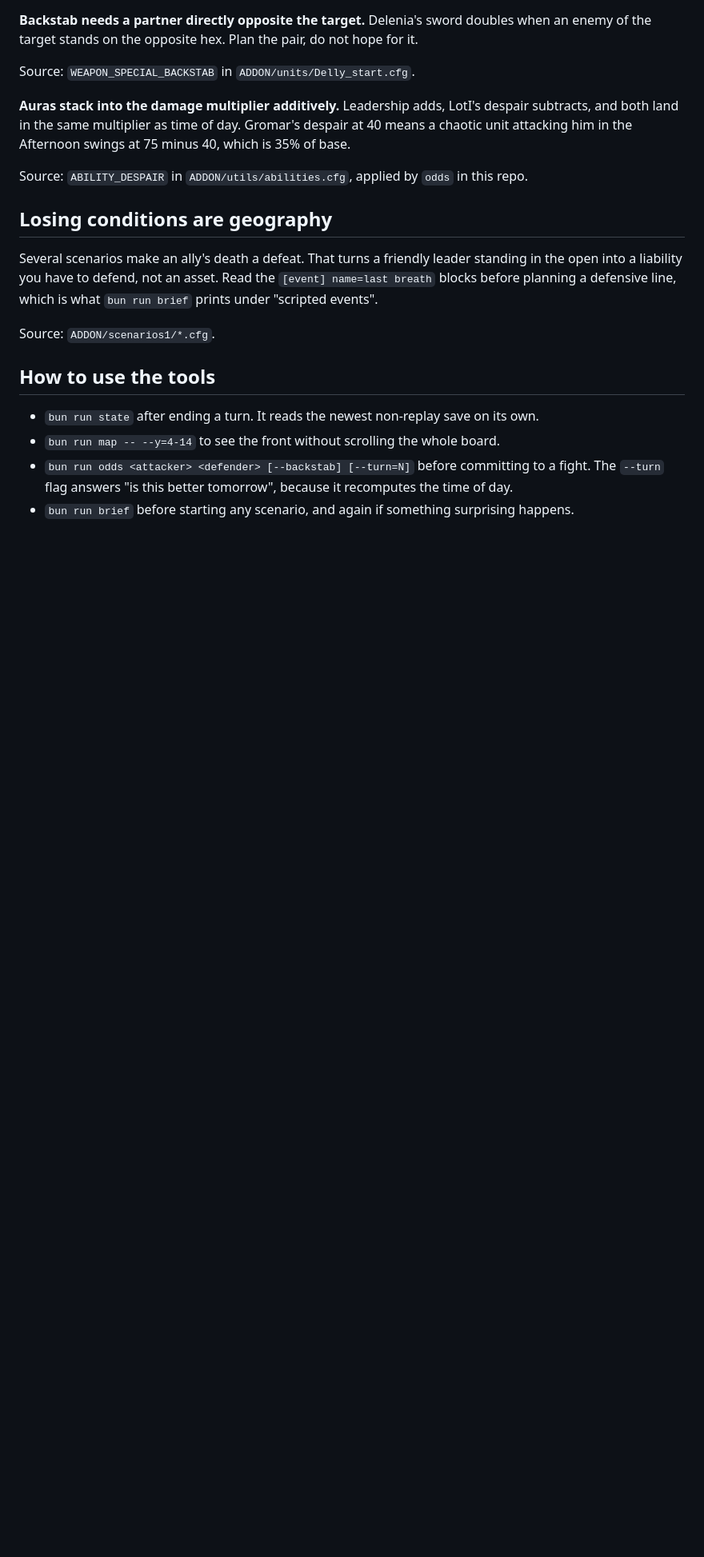
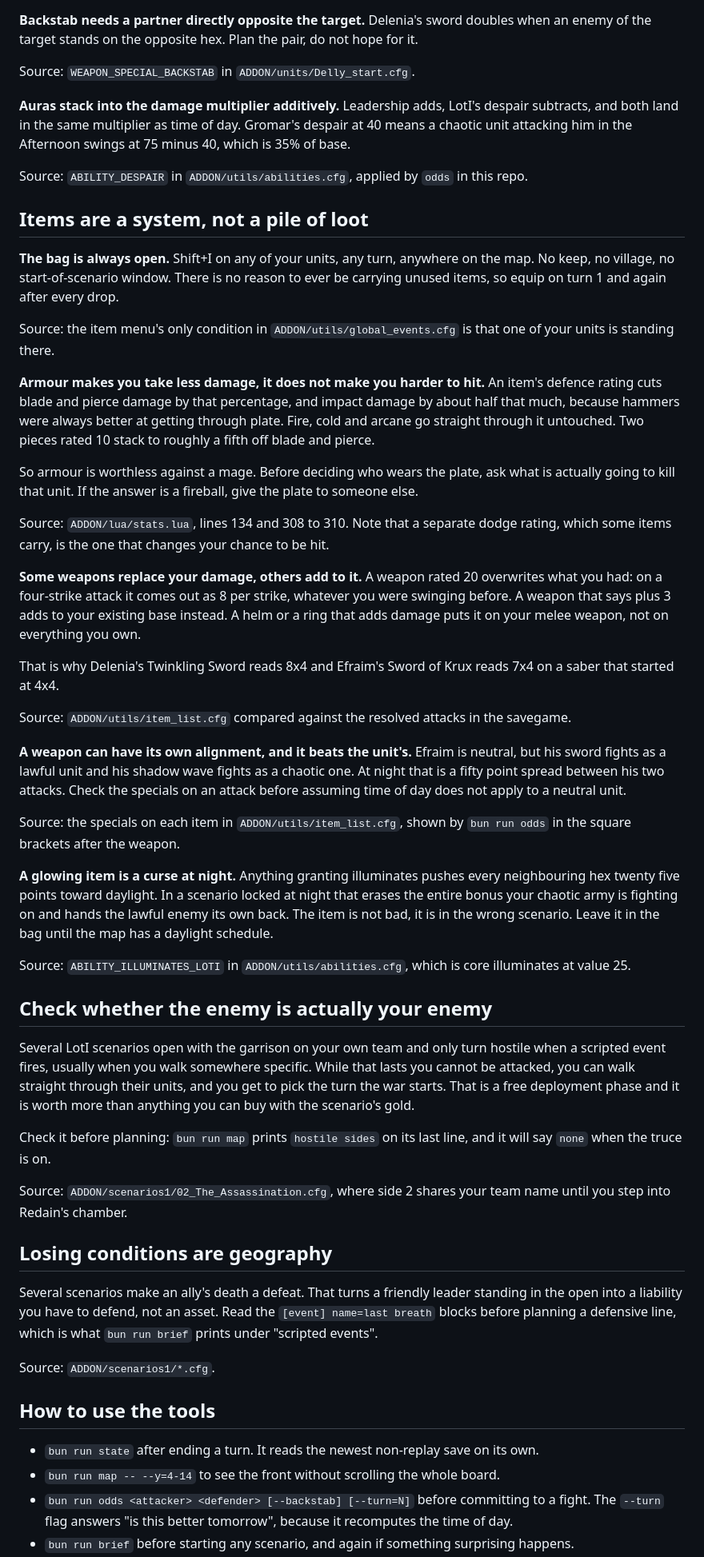
Before and after one commit to Soushi888/wesnoth-advisor, a Markdown page: DOCTRINE.md, the part around the change. Shown at 80% size. GitHub-like rendering; blank space fills up the shorter version.

Commit message:
docs(doctrine): add item system rules and the pre-truce garrison check
Items: the bag is always open, armour cuts damage rather than dodge,
replace-versus-add weapon damage, weapon-level alignment, and why a
glowing item is a curse on a night-locked map. Every rule traced to the
add-on source it came from.

Garrison: several LotI scenarios start with side 2 on your team name and
only turn hostile on a scripted trigger, which is a free deployment
phase worth more than the scenario gold.

```diff
--- a/DOCTRINE.md
+++ b/DOCTRINE.md
@@ -54,6 +54,40 @@ Source: `WEAPON_SPECIAL_BACKSTAB` in `ADDON/units/Delly_start.cfg`.
 
 Source: `ABILITY_DESPAIR` in `ADDON/utils/abilities.cfg`, applied by `odds` in this repo.
 
+## Items are a system, not a pile of loot
+
+**The bag is always open.** Shift+I on any of your units, any turn, anywhere on the map. No keep, no village, no start-of-scenario window. There is no reason to ever be carrying unused items, so equip on turn 1 and again after every drop.
+
+Source: the item menu's only condition in `ADDON/utils/global_events.cfg` is that one of your units is standing there.
+
+**Armour makes you take less damage, it does not make you harder to hit.** An item's defence rating cuts blade and pierce damage by that percentage, and impact damage by about half that much, because hammers were always better at getting through plate. Fire, cold and arcane go straight through it untouched. Two pieces rated 10 stack to roughly a fifth off blade and pierce.
+
+So armour is worthless against a mage. Before deciding who wears the plate, ask what is actually going to kill that unit. If the answer is a fireball, give the plate to someone else.
+
+Source: `ADDON/lua/stats.lua`, lines 134 and 308 to 310. Note that a separate dodge rating, which some items carry, is the one that changes your chance to be hit.
+
+**Some weapons replace your damage, others add to it.** A weapon rated 20 overwrites what you had: on a four-strike attack it comes out as 8 per strike, whatever you were swinging before. A weapon that says plus 3 adds to your existing base instead. A helm or a ring that adds damage puts it on your melee weapon, not on everything you own.
+
+That is why Delenia's Twinkling Sword reads 8x4 and Efraim's Sword of Krux reads 7x4 on a saber that started at 4x4.
+
+Source: `ADDON/utils/item_list.cfg` compared against the resolved attacks in the savegame.
+
+**A weapon can have its own alignment, and it beats the unit's.** Efraim is neutral, but his sword fights as a lawful unit and his shadow wave fights as a chaotic one. At night that is a fifty point spread between his two attacks. Check the specials on an attack before assuming time of day does not apply to a neutral unit.
+
+Source: the specials on each item in `ADDON/utils/item_list.cfg`, shown by `bun run odds` in the square brackets after the weapon.
+
+**A glowing item is a curse at night.** Anything granting illuminates pushes every neighbouring hex twenty five points toward daylight. In a scenario locked at night that erases the entire bonus your chaotic army is fighting on and hands the lawful enemy its own back. The item is not bad, it is in the wrong scenario. Leave it in the bag until the map has a daylight schedule.
+
+Source: `ABILITY_ILLUMINATES_LOTI` in `ADDON/utils/abilities.cfg`, which is core illuminates at value 25.
+
+## Check whether the enemy is actually your enemy
+
+Several LotI scenarios open with the garrison on your own team and only turn hostile when a scripted event fires, usually when you walk somewhere specific. While that lasts you cannot be attacked, you can walk straight through their units, and you get to pick the turn the war starts. That is a free deployment phase and it is worth more than anything you can buy with the scenario's gold.
+
+Check it before planning: `bun run map` prints `hostile sides` on its last line, and it will say `none` when the truce is on.
+
+Source: `ADDON/scenarios1/02_The_Assassination.cfg`, where side 2 shares your team name until you step into Redain's chamber.
+
 ## Losing conditions are geography
 
 Several scenarios make an ally's death a defeat. That turns a friendly leader standing in the open into a liability you have to defend, not an asset. Read the `[event] name=last breath` blocks before planning a defensive line, which is what `bun run brief` prints under "scripted events".
```
